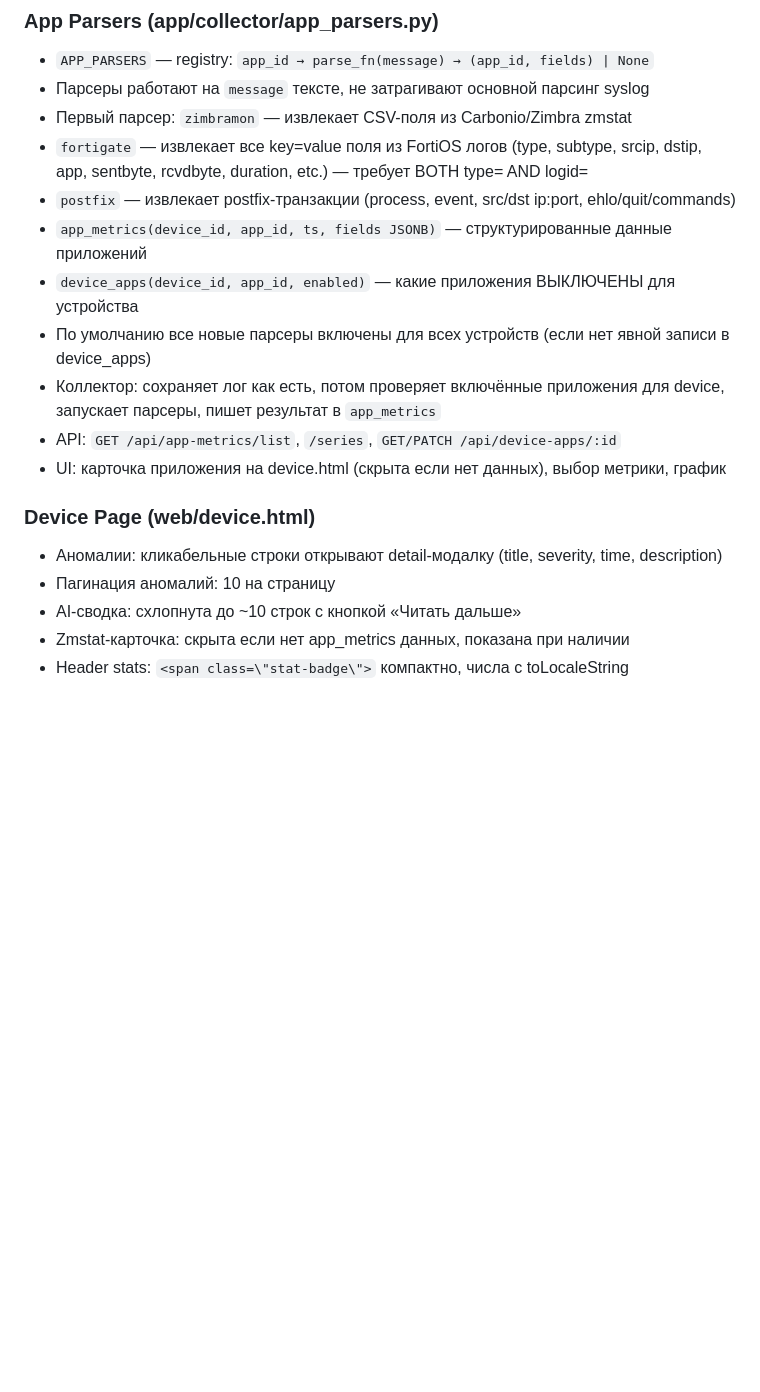
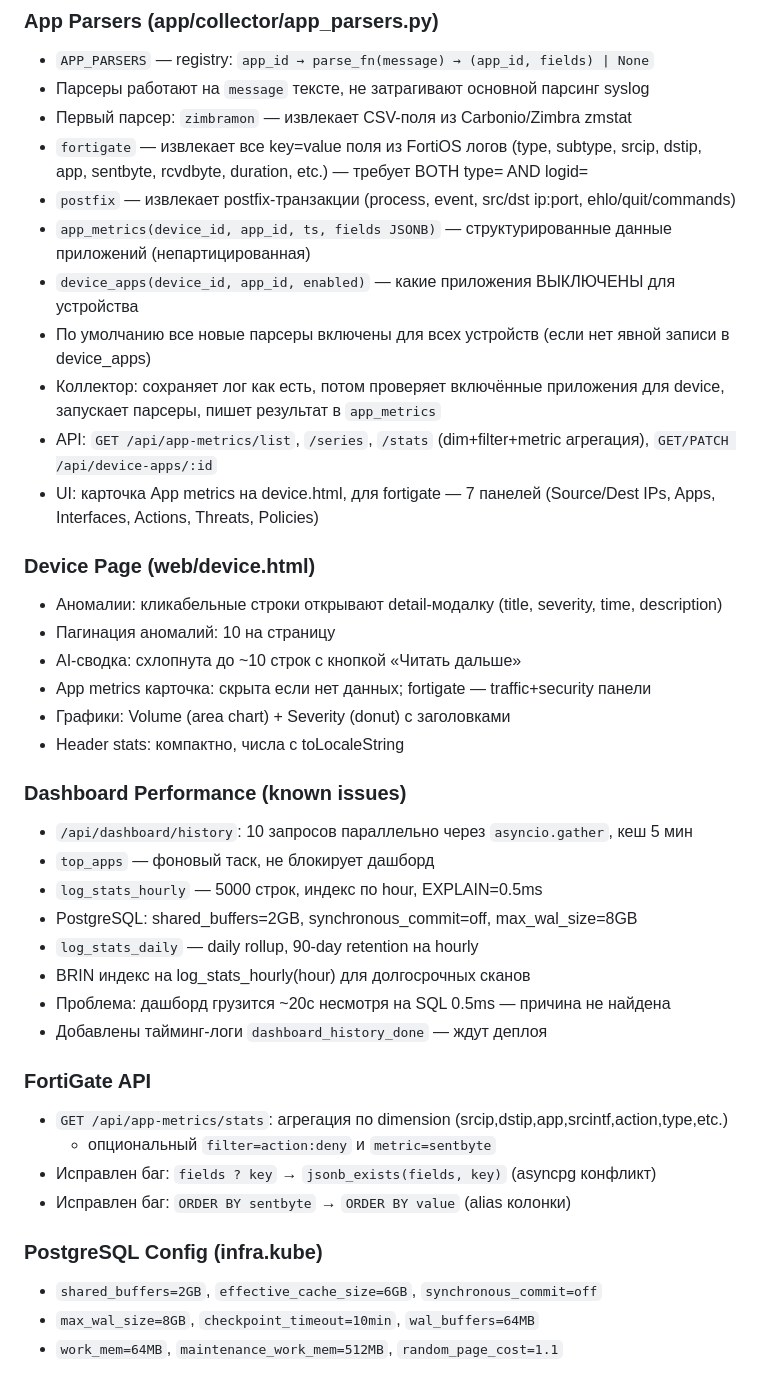
Before and after one commit to flamebmf/ptloganalyzer, a Markdown page: AGENTS.md, the part around the change. Rendered like a GitHub page; blank space fills up the shorter version.

Commit message:
AGENTS.md: update with FortiGate API, dashboard perf, PostgreSQL config

```diff
--- a/AGENTS.md
+++ b/AGENTS.md
@@ -99,17 +99,39 @@
 - Первый парсер: `zimbramon` — извлекает CSV-поля из Carbonio/Zimbra zmstat
 - `fortigate` — извлекает все key=value поля из FortiOS логов (type, subtype, srcip, dstip, app, sentbyte, rcvdbyte, duration, etc.) — требует BOTH type= AND logid=
 - `postfix` — извлекает postfix-транзакции (process, event, src/dst ip:port, ehlo/quit/commands)
-- `app_metrics(device_id, app_id, ts, fields JSONB)` — структурированные данные приложений
+- `app_metrics(device_id, app_id, ts, fields JSONB)` — структурированные данные приложений (непартицированная)
 - `device_apps(device_id, app_id, enabled)` — какие приложения ВЫКЛЮЧЕНЫ для устройства
 - По умолчанию все новые парсеры включены для всех устройств (если нет явной записи в device_apps)
 - Коллектор: сохраняет лог как есть, потом проверяет включённые приложения для device,
   запускает парсеры, пишет результат в `app_metrics`
-- API: `GET /api/app-metrics/list`, `/series`, `GET/PATCH /api/device-apps/:id`
-- UI: карточка приложения на device.html (скрыта если нет данных), выбор метрики, график
+- API: `GET /api/app-metrics/list`, `/series`, `/stats` (dim+filter+metric агрегация), `GET/PATCH /api/device-apps/:id`
+- UI: карточка App metrics на device.html, для fortigate — 7 панелей (Source/Dest IPs, Apps, Interfaces, Actions, Threats, Policies)
 
 ### Device Page (web/device.html)
 - Аномалии: кликабельные строки открывают detail-модалку (title, severity, time, description)
 - Пагинация аномалий: 10 на страницу
 - AI-сводка: схлопнута до ~10 строк с кнопкой «Читать дальше»
-- Zmstat-карточка: скрыта если нет app_metrics данных, показана при наличии
-- Header stats: `<span class=\"stat-badge\">` компактно, числа с toLocaleString
+- App metrics карточка: скрыта если нет данных; fortigate — traffic+security панели
+- Графики: Volume (area chart) + Severity (donut) с заголовками
+- Header stats: компактно, числа с toLocaleString
+
+### Dashboard Performance (known issues)
+- `/api/dashboard/history`: 10 запросов параллельно через `asyncio.gather`, кеш 5 мин
+- `top_apps` — фоновый таск, не блокирует дашборд
+- `log_stats_hourly` — 5000 строк, индекс по hour, EXPLAIN=0.5ms
+- PostgreSQL: shared_buffers=2GB, synchronous_commit=off, max_wal_size=8GB
+- `log_stats_daily` — daily rollup, 90-day retention на hourly
+- BRIN индекс на log_stats_hourly(hour) для долгосрочных сканов
+- Проблема: дашборд грузится ~20с несмотря на SQL 0.5ms — причина не найдена
+- Добавлены тайминг-логи `dashboard_history_done` — ждут деплоя
+
+### FortiGate API
+- `GET /api/app-metrics/stats`: агрегация по dimension (srcip,dstip,app,srcintf,action,type,etc.)
+  + опциональный `filter=action:deny` и `metric=sentbyte`
+- Исправлен баг: `fields ? key` → `jsonb_exists(fields, key)` (asyncpg конфликт)
+- Исправлен баг: `ORDER BY sentbyte` → `ORDER BY value` (alias колонки)
+
+### PostgreSQL Config (infra.kube)
+- `shared_buffers=2GB`, `effective_cache_size=6GB`, `synchronous_commit=off`
+- `max_wal_size=8GB`, `checkpoint_timeout=10min`, `wal_buffers=64MB`
+- `work_mem=64MB`, `maintenance_work_mem=512MB`, `random_page_cost=1.1`
```
